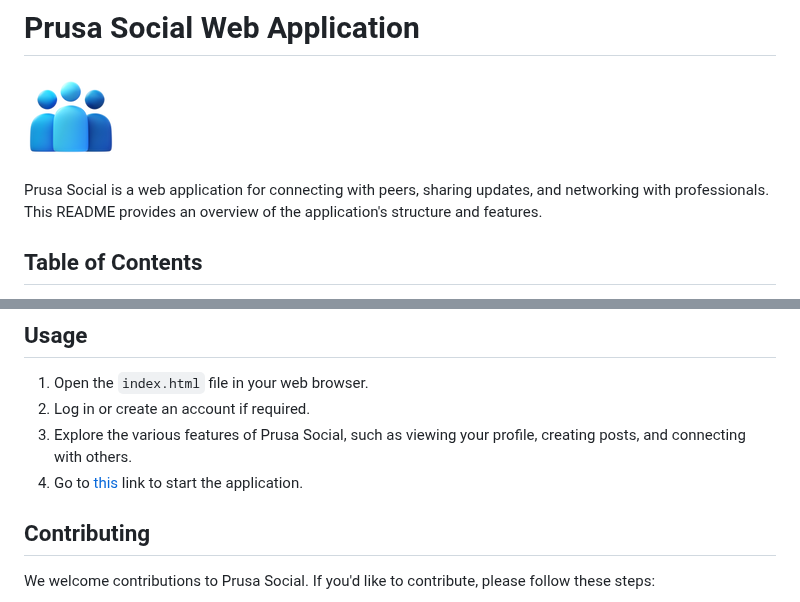
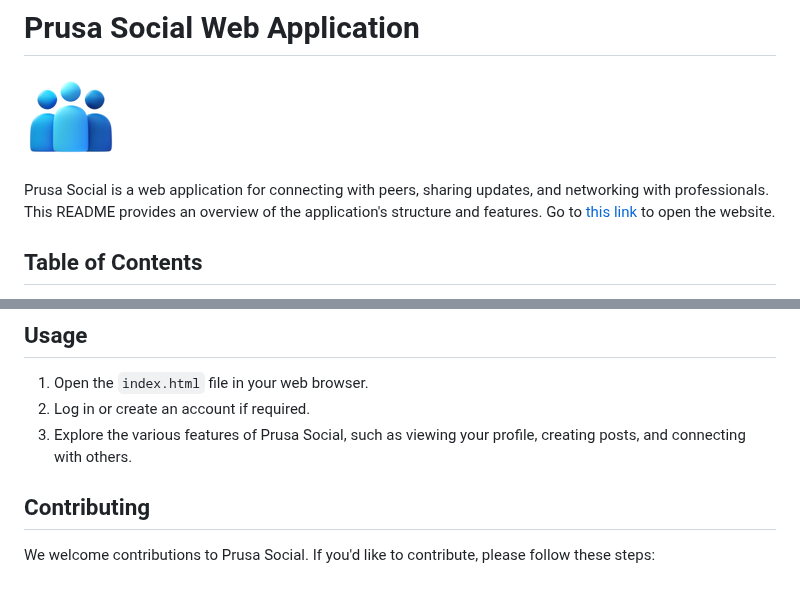
Before and after one commit to burakunal28/prusa-social, a Markdown page: README.md, 2 parts joined by grey strips. Rendered like a GitHub page.

```diff
--- a/README.md
+++ b/README.md
@@ -2,7 +2,7 @@
 
 ![Prusa Social Logo](assets/logo.png)
 
-Prusa Social is a web application for connecting with peers, sharing updates, and networking with professionals. This README provides an overview of the application's structure and features.
+Prusa Social is a web application for connecting with peers, sharing updates, and networking with professionals. This README provides an overview of the application's structure and features. Go to [this link](https://burakunal28.github.io/prusa-social) to open the website.
 
 ## Table of Contents
 
@@ -52,7 +52,6 @@ To get started with Prusa Social, follow these steps:
 1. Open the `index.html` file in your web browser.
 2. Log in or create an account if required.
 3. Explore the various features of Prusa Social, such as viewing your profile, creating posts, and connecting with others.
-4. Go to [this](https://burakunal28.github.io/prusa-social) link to start the application.
 
 ## Contributing
 
```
